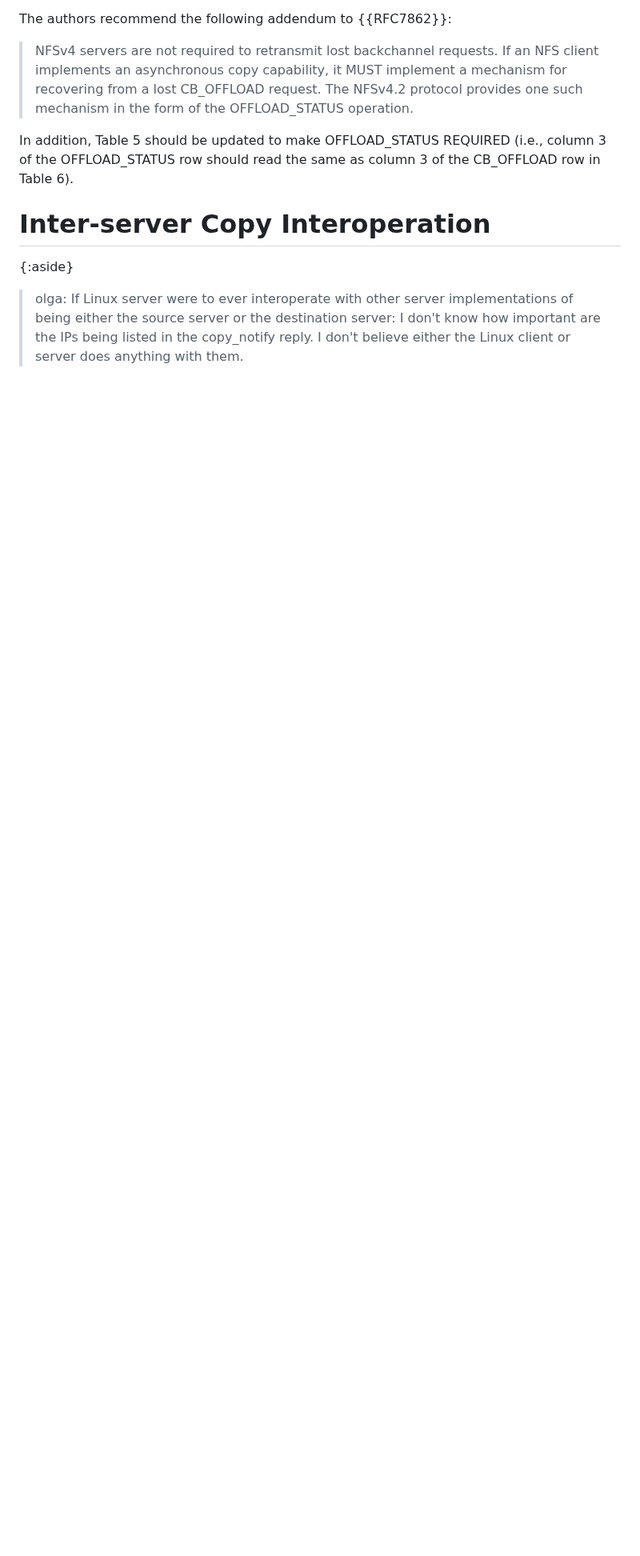
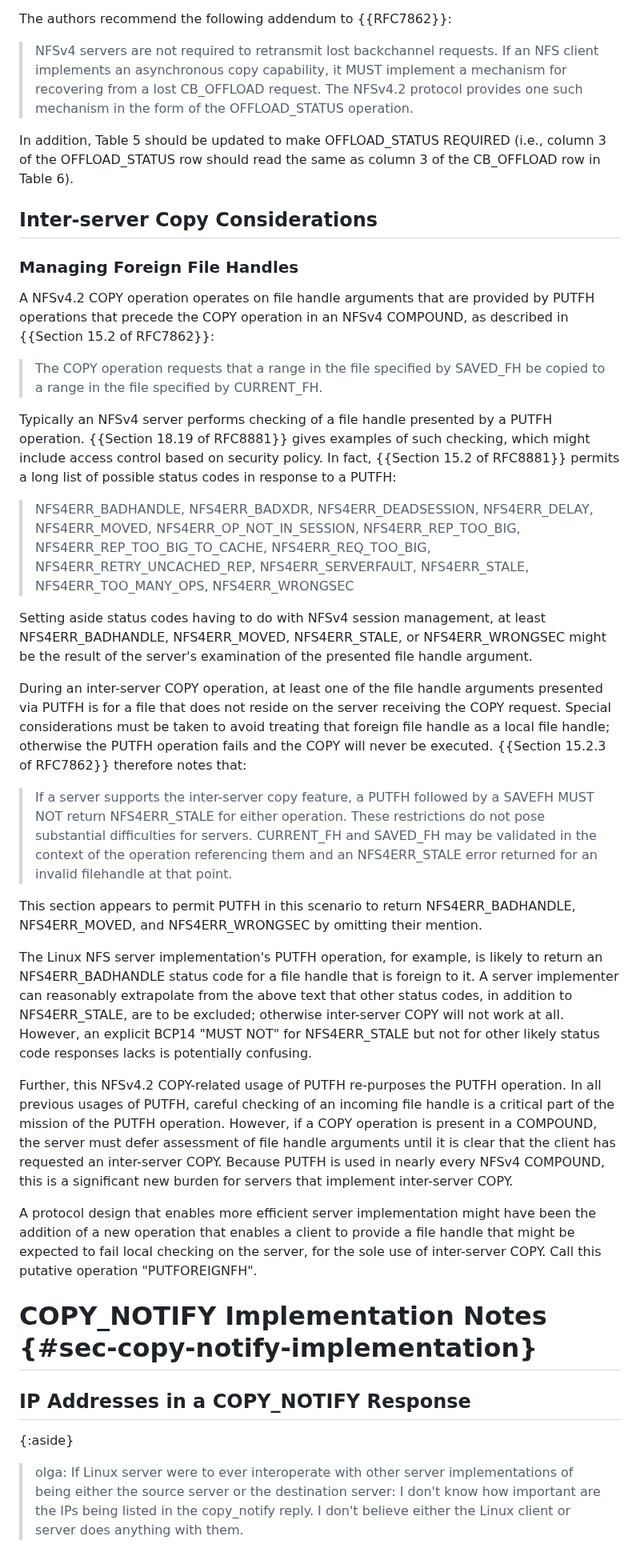
Before and after one commit to chucklever/i-d-update-copy-spec, a Markdown page: draft-cel-nfsv4-copy-implementation-experience.md, the part around one of its changes. Shown at 80% size. Drawn GitHub-style; blank space fills up the shorter version.

Commit message:
Add section discussing PUTFH with COPY
The document is reorganized to give each copy-related operation its own top-level section, and then a discussion of PUTFH with COPY is introduced, based on Neil Brown's experiences with invoking fh_verify() on foreign file handles.

```diff
--- a/draft-cel-nfsv4-copy-implementation-experience.md
+++ b/draft-cel-nfsv4-copy-implementation-experience.md
@@ -880,7 +882,83 @@ In addition, Table 5 should be updated to make OFFLOAD_STATUS
 REQUIRED (i.e., column 3 of the OFFLOAD_STATUS row should
 read the same as column 3 of the CB_OFFLOAD row in Table 6).
 
-# Inter-server Copy Interoperation
+## Inter-server Copy Considerations
+
+### Managing Foreign File Handles
+
+A NFSv4.2 COPY operation operates on file handle arguments that
+are provided by PUTFH operations that precede the COPY operation
+in an NFSv4 COMPOUND, as described in {{Section 15.2 of RFC7862}}:
+
+> The COPY operation requests that a range in the file specified
+> by SAVED_FH be copied to a range in the file specified by
+> CURRENT_FH.
+
+Typically an NFSv4 server performs checking of a file handle
+presented by a PUTFH operation. {{Section 18.19 of RFC8881}} gives
+examples of such checking, which might include access control based
+on security policy. In fact, {{Section 15.2 of RFC8881}} permits a
+long list of possible status codes in response to a PUTFH:
+
+> NFS4ERR_BADHANDLE, NFS4ERR_BADXDR, NFS4ERR_DEADSESSION,
+> NFS4ERR_DELAY, NFS4ERR_MOVED, NFS4ERR_OP_NOT_IN_SESSION,
+> NFS4ERR_REP_TOO_BIG, NFS4ERR_REP_TOO_BIG_TO_CACHE,
+> NFS4ERR_REQ_TOO_BIG, NFS4ERR_RETRY_UNCACHED_REP,
+> NFS4ERR_SERVERFAULT, NFS4ERR_STALE, NFS4ERR_TOO_MANY_OPS,
+> NFS4ERR_WRONGSEC
+
+Setting aside status codes having to do with NFSv4 session
+management, at least NFS4ERR_BADHANDLE, NFS4ERR_MOVED,
+NFS4ERR_STALE, or NFS4ERR_WRONGSEC might be the result of the
+server's examination of the presented file handle argument.
+
+During an inter-server COPY operation, at least one of the file
+handle arguments presented via PUTFH is for a file that does not
+reside on the server receiving the COPY request. Special
+considerations must be taken to avoid treating that foreign file
+handle as a local file handle; otherwise the PUTFH operation fails
+and the COPY will never be executed. {{Section 15.2.3 of RFC7862}}
+therefore notes that:
+
+> If a server supports the inter-server copy feature, a PUTFH followed
+> by a SAVEFH MUST NOT return NFS4ERR_STALE for either operation.
+> These restrictions do not pose substantial difficulties for servers.
+> CURRENT_FH and SAVED_FH may be validated in the context of the
+> operation referencing them and an NFS4ERR_STALE error returned for an
+> invalid filehandle at that point.
+
+This section appears to permit PUTFH in this scenario to return
+NFS4ERR_BADHANDLE, NFS4ERR_MOVED, and NFS4ERR_WRONGSEC by omitting
+their mention.
+
+The Linux NFS server implementation's PUTFH operation, for example,
+is likely to return an NFS4ERR_BADHANDLE status code for a file
+handle that is foreign to it. A server implementer can reasonably
+extrapolate from the above text that other status codes, in addition
+to NFS4ERR_STALE, are to be excluded; otherwise inter-server COPY
+will not work at all.  However, an explicit BCP14 "MUST NOT" for
+NFS4ERR_STALE but not for other likely status code responses lacks
+is potentially confusing.
+
+Further, this NFSv4.2 COPY-related usage of PUTFH re-purposes the
+PUTFH operation. In all previous usages of PUTFH, careful checking
+of an incoming file handle is a critical part of the mission of the
+PUTFH operation. However, if a COPY operation is present in a
+COMPOUND, the server must defer assessment of file handle arguments
+until it is clear that the client has requested an inter-server
+COPY. Because PUTFH is used in nearly every NFSv4 COMPOUND, this is
+a significant new burden for servers that implement inter-server
+COPY.
+
+A protocol design that enables more efficient server implementation
+might have been the addition of a new operation that enables a client
+to provide a file handle that might be expected to fail local
+checking on the server, for the sole use of inter-server COPY.
+Call this putative operation "PUTFOREIGNFH".
+
+# COPY_NOTIFY Implementation Notes {#sec-copy-notify-implementation}
+
+## IP Addresses in a COPY_NOTIFY Response
 
 {:aside}
 > olga:
```
Also changed, not shown: other parts of draft-cel-nfsv4-copy-implementation-experience.md (+5 -3 lines).
